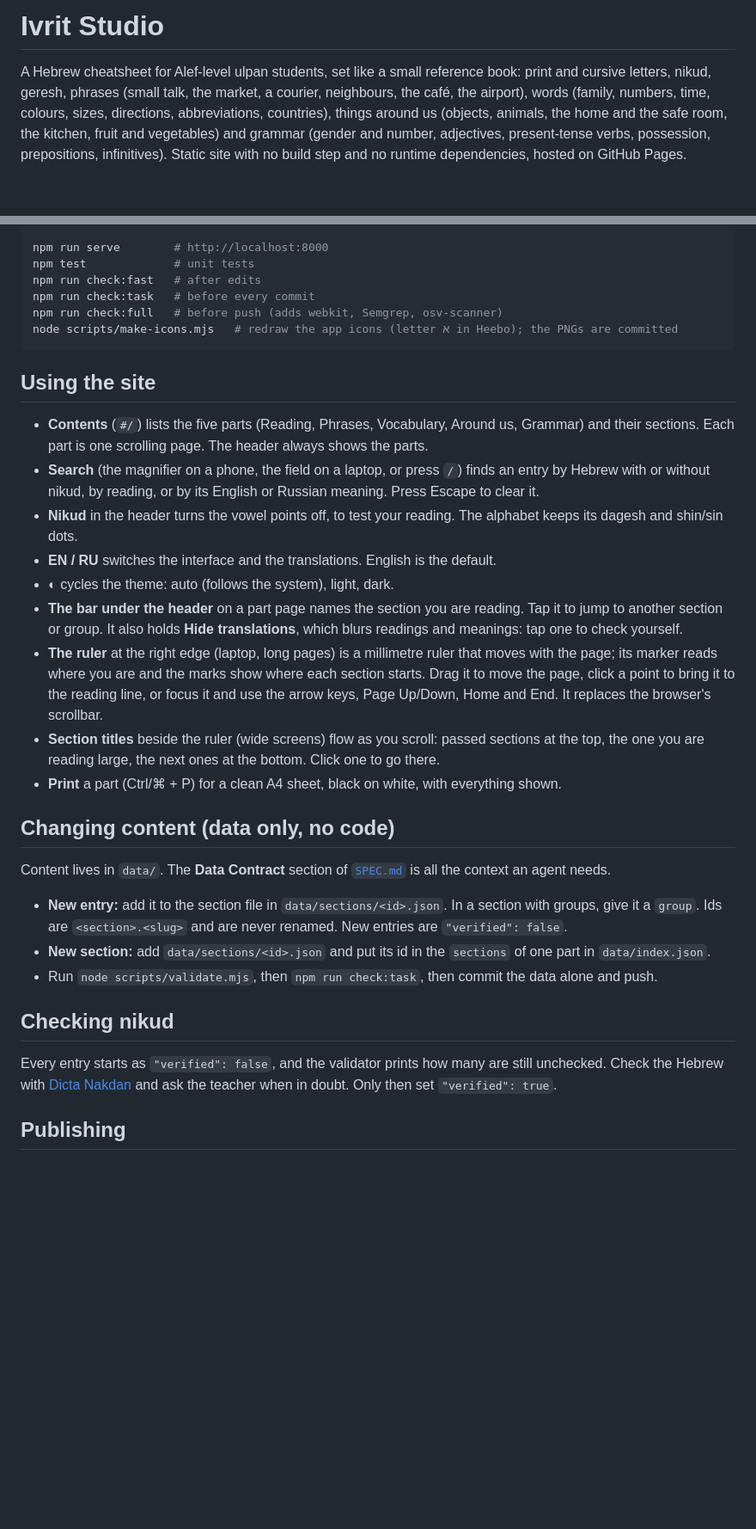
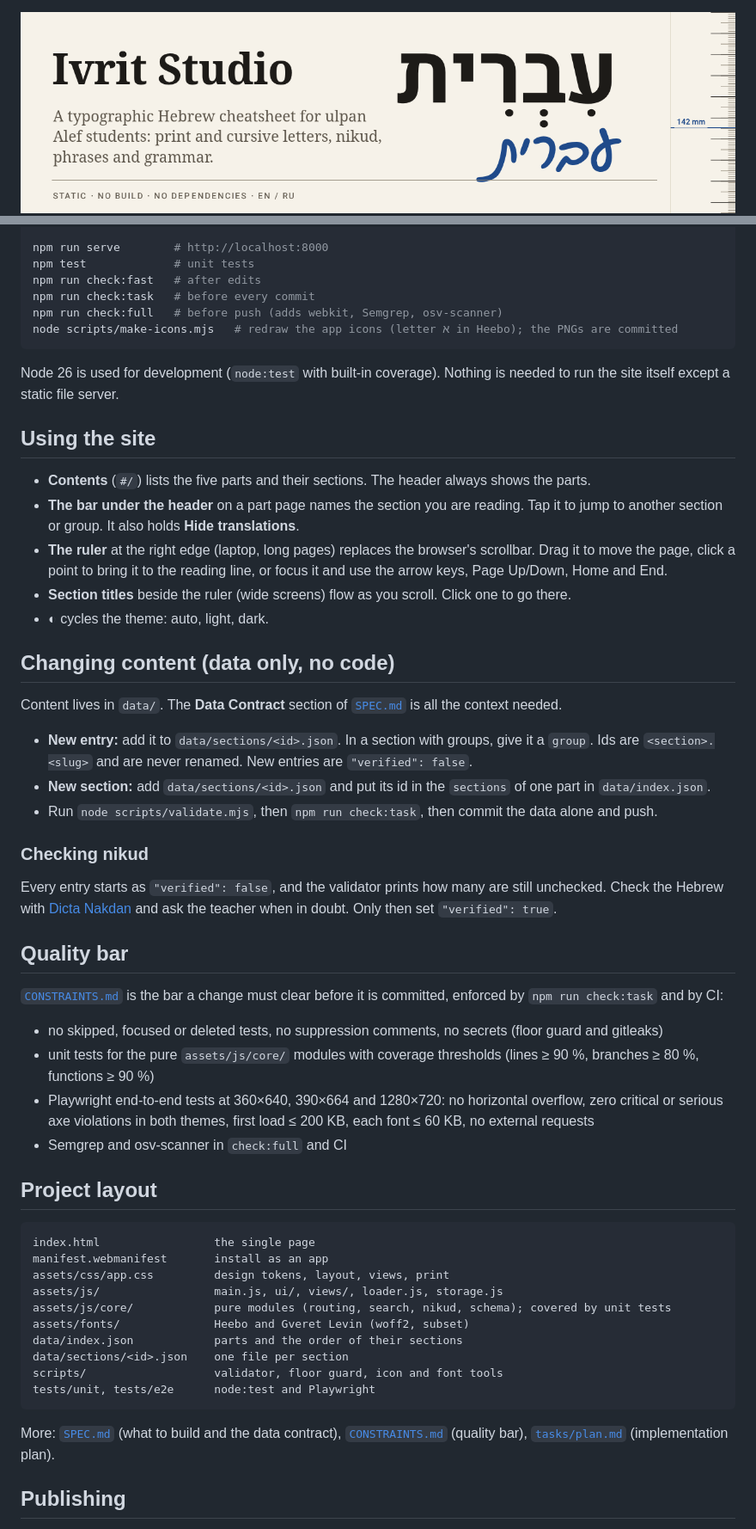
Before and after one commit to yinon-mitin/ivrit-studio, a Markdown page: README.md, 2 parts joined by grey strips. Shown at 86% size. GitHub-like rendering; pictures changed too: docs/banner.png (added); blank space fills up the shorter version.

Commit message:
docs: README in English with banner, badges and screenshots
Co-Authored-By: Claude Sonnet 5.5 <noreply@anthropic.com>

````diff
--- a/README.md
+++ b/README.md
@@ -1,4 +1,4 @@
-# Ivrit Studio
+<div align="center">
 
-A Hebrew cheatsheet for Alef-level ulpan students, set like a small reference book: print and cursive letters, nikud, geresh, phrases (small talk, the market, a courier, neighbours, the café, the airport), words (family, numbers, time, colours, sizes, directions, abbreviations, countries), things around us (objects, animals, the home and the safe room, the kitchen, fruit and vegetables) and grammar (gender and number, adjectives, present-tense verbs, possession, prepositions, infinitives). Static site with no build step and no runtime dependencies, hosted on GitHub Pages.
+<img src="docs/banner.png" alt="Ivrit Studio: a typographic Hebrew cheatsheet for ulpan Alef students" width="100%">
 
@@ -20,29 +67,53 @@ npm run check:full   # before push (adds webkit, Semgrep, osv-scanner)
 node scripts/make-icons.mjs   # redraw the app icons (letter א in Heebo); the PNGs are committed
 ```
 
+Node 26 is used for development (`node:test` with built-in coverage). Nothing is needed to run the site itself except a static file server.
+
 ## Using the site
 
-- **Contents** (`#/`) lists the five parts (Reading, Phrases, Vocabulary, Around us, Grammar) and their sections. Each part is one scrolling page. The header always shows the parts.
-- **Search** (the magnifier on a phone, the field on a laptop, or press `/`) finds an entry by Hebrew with or without nikud, by reading, or by its English or Russian meaning. Press Escape to clear it.
-- **Nikud** in the header turns the vowel points off, to test your reading. The alphabet keeps its dagesh and shin/sin dots.
-- **EN / RU** switches the interface and the translations. English is the default.
-- **◐** cycles the theme: auto (follows the system), light, dark.
-- **The bar under the header** on a part page names the section you are reading. Tap it to jump to another section or group. It also holds **Hide translations**, which blurs readings and meanings: tap one to check yourself.
-- **The ruler** at the right edge (laptop, long pages) is a millimetre ruler that moves with the page; its marker reads where you are and the marks show where each section starts. Drag it to move the page, click a point to bring it to the reading line, or focus it and use the arrow keys, Page Up/Down, Home and End. It replaces the browser's scrollbar.
-- **Section titles** beside the ruler (wide screens) flow as you scroll: passed sections at the top, the one you are reading large, the next ones at the bottom. Click one to go there.
-- **Print** a part (Ctrl/⌘ + P) for a clean A4 sheet, black on white, with everything shown.
+- **Contents** (`#/`) lists the five parts and their sections. The header always shows the parts.
+- **The bar under the header** on a part page names the section you are reading. Tap it to jump to another section or group. It also holds **Hide translations**.
+- **The ruler** at the right edge (laptop, long pages) replaces the browser's scrollbar. Drag it to move the page, click a point to bring it to the reading line, or focus it and use the arrow keys, Page Up/Down, Home and End.
+- **Section titles** beside the ruler (wide screens) flow as you scroll. Click one to go there.
+- **◐** cycles the theme: auto, light, dark.
 
 ## Changing content (data only, no code)
 
-Content lives in `data/`. The **Data Contract** section of [`SPEC.md`](SPEC.md) is all the context an agent needs.
+Content lives in `data/`. The **Data Contract** section of [`SPEC.md`](SPEC.md) is all the context needed.
 
-- **New entry:** add it to the section file in `data/sections/<id>.json`. In a section with groups, give it a `group`. Ids are `<section>.<slug>` and are never renamed. New entries are `"verified": false`.
+- **New entry:** add it to `data/sections/<id>.json`. In a section with groups, give it a `group`. Ids are `<section>.<slug>` and are never renamed. New entries are `"verified": false`.
 - **New section:** add `data/sections/<id>.json` and put its id in the `sections` of one part in `data/index.json`.
 - Run `node scripts/validate.mjs`, then `npm run check:task`, then commit the data alone and push.
 
-## Checking nikud
+### Checking nikud
 
 Every entry starts as `"verified": false`, and the validator prints how many are still unchecked. Check the Hebrew with [Dicta Nakdan](https://nakdan.dicta.org.il/) and ask the teacher when in doubt. Only then set `"verified": true`.
+
+## Quality bar
+
+[`CONSTRAINTS.md`](CONSTRAINTS.md) is the bar a change must clear before it is committed, enforced by `npm run check:task` and by CI:
+
+- no skipped, focused or deleted tests, no suppression comments, no secrets (floor guard and gitleaks)
+- unit tests for the pure `assets/js/core/` modules with coverage thresholds (lines ≥ 90 %, branches ≥ 80 %, functions ≥ 90 %)
+- Playwright end-to-end tests at 360×640, 390×664 and 1280×720: no horizontal overflow, zero critical or serious axe violations in both themes, first load ≤ 200 KB, each font ≤ 60 KB, no external requests
+- Semgrep and osv-scanner in `check:full` and CI
+
+## Project layout
+
+```
+index.html                 the single page
+manifest.webmanifest       install as an app
+assets/css/app.css         design tokens, layout, views, print
+assets/js/                 main.js, ui/, views/, loader.js, storage.js
+assets/js/core/            pure modules (routing, search, nikud, schema); covered by unit tests
+assets/fonts/              Heebo and Gveret Levin (woff2, subset)
+data/index.json            parts and the order of their sections
+data/sections/<id>.json    one file per section
+scripts/                   validator, floor guard, icon and font tools
+tests/unit, tests/e2e      node:test and Playwright
+```
+
+More: [`SPEC.md`](SPEC.md) (what to build and the data contract), [`CONSTRAINTS.md`](CONSTRAINTS.md) (quality bar), [`tasks/plan.md`](tasks/plan.md) (implementation plan).
 
 ## Publishing
 
````
Also changed, not shown: other parts of README.md (+51 -4 lines), docs/screenshot-laptop.png (added), docs/screenshot-phone-dark.png (added).
